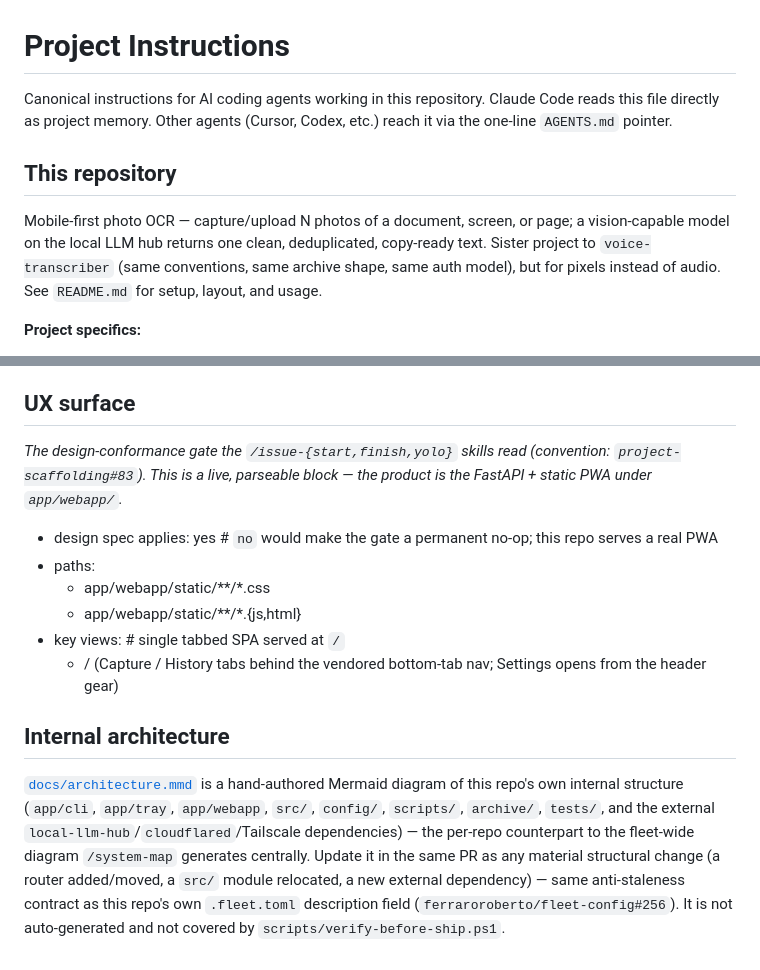
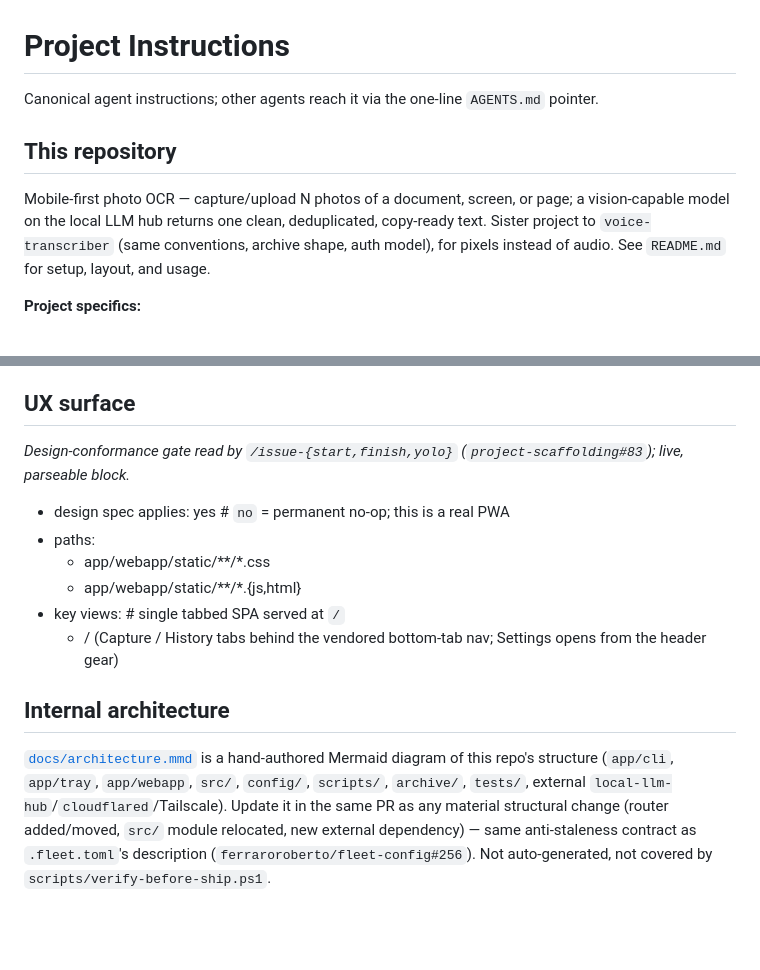
Before and after one commit to ferraroroberto/photo-ocr, a Markdown page: CLAUDE.md, 2 parts joined by grey strips. Drawn GitHub-style; blank space fills up the shorter version.

Commit message:
chore: compress context files (context-purge 20261007) (#179)
- photo-ocr/CLAUDE.md: 1368 -> 1147 tokens (-16%), prose trimmed, every directive kept
- trimmed measurement history and restated rationale; gate, restart and architecture rules unchanged

```diff
--- a/CLAUDE.md
+++ b/CLAUDE.md
@@ -1,9 +1,9 @@
 # Project Instructions
 
-Canonical instructions for AI coding agents working in this repository. Claude Code reads this file directly as project memory. Other agents (Cursor, Codex, etc.) reach it via the one-line `AGENTS.md` pointer.
+Canonical agent instructions; other agents reach it via the one-line `AGENTS.md` pointer.
 
 ## This repository
-Mobile-first photo OCR — capture/upload N photos of a document, screen, or page; a vision-capable model on the local LLM hub returns one clean, deduplicated, copy-ready text. Sister project to `voice-transcriber` (same conventions, same archive shape, same auth model), but for pixels instead of audio. See `README.md` for setup, layout, and usage.
+Mobile-first photo OCR — capture/upload N photos of a document, screen, or page; a vision-capable model on the local LLM hub returns one clean, deduplicated, copy-ready text. Sister project to `voice-transcriber` (same conventions, archive shape, auth model), for pixels instead of audio. See `README.md` for setup, layout, and usage.
 
 **Project specifics:**
 
@@ -16,8 +16,8 @@ Mobile-first photo OCR — capture/upload N photos of a document, screen, or pag
 
 ## UX surface
-*The design-conformance gate the `/issue-{start,finish,yolo}` skills read (convention: `project-scaffolding#83`). This is a live, parseable block — the product is the FastAPI + static PWA under `app/webapp/`.*
+*Design-conformance gate read by `/issue-{start,finish,yolo}` (`project-scaffolding#83`); live, parseable block.*
 
-- design spec applies: yes        # `no` would make the gate a permanent no-op; this repo serves a real PWA
+- design spec applies: yes        # `no` = permanent no-op; this is a real PWA
 - paths:
   - app/webapp/static/**/*.css
   - app/webapp/static/**/*.{js,html}
@@ -26,4 +26,4 @@ Mobile-first photo OCR — capture/upload N photos of a document, screen, or pag
 
 ## Internal architecture
 
-[`docs/architecture.mmd`](docs/architecture.mmd) is a hand-authored Mermaid diagram of this repo's own internal structure (`app/cli`, `app/tray`, `app/webapp`, `src/`, `config/`, `scripts/`, `archive/`, `tests/`, and the external `local-llm-hub`/`cloudflared`/Tailscale dependencies) — the per-repo counterpart to the fleet-wide diagram `/system-map` generates centrally. Update it in the same PR as any material structural change (a router added/moved, a `src/` module relocated, a new external dependency) — same anti-staleness contract as this repo's own `.fleet.toml` description field (`ferraroroberto/fleet-config#256`). It is not auto-generated and not covered by `scripts/verify-before-ship.ps1`.
+[`docs/architecture.mmd`](docs/architecture.mmd) is a hand-authored Mermaid diagram of this repo's structure (`app/cli`, `app/tray`, `app/webapp`, `src/`, `config/`, `scripts/`, `archive/`, `tests/`, external `local-llm-hub`/`cloudflared`/Tailscale). Update it in the same PR as any material structural change (router added/moved, `src/` module relocated, new external dependency) — same anti-staleness contract as `.fleet.toml`'s description (`ferraroroberto/fleet-config#256`). Not auto-generated, not covered by `scripts/verify-before-ship.ps1`.
```
Also changed, not shown: other parts of CLAUDE.md (+3 -3 lines).
